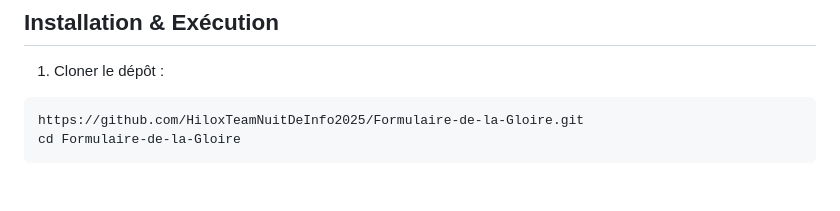
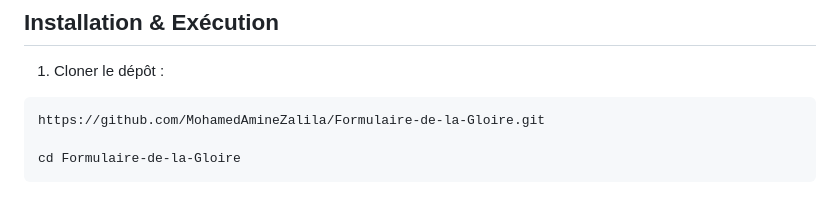
Before and after one commit to MohamedAmineZalila/Formulaire-de-la-Gloire, a Markdown page: README.md, the part around the change. Drawn GitHub-style.

Commit message:
Update repository URL in README

````diff
--- a/README.md
+++ b/README.md
@@ -124,6 +124,7 @@ De multiples interactions cachées enrichissent l’expérience rétro :
 1. Cloner le dépôt :
 
 ```bash
-https://github.com/HiloxTeamNuitDeInfo2025/Formulaire-de-la-Gloire.git
+https://github.com/MohamedAmineZalila/Formulaire-de-la-Gloire.git
+
 cd Formulaire-de-la-Gloire
 ```
````
